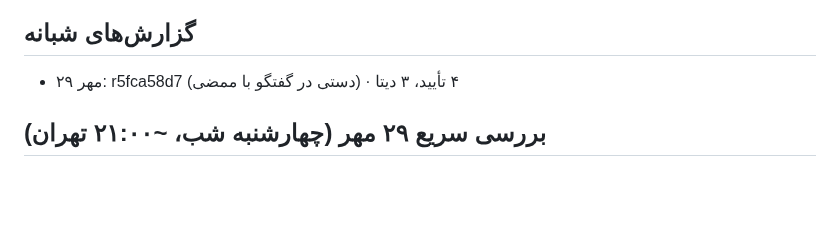
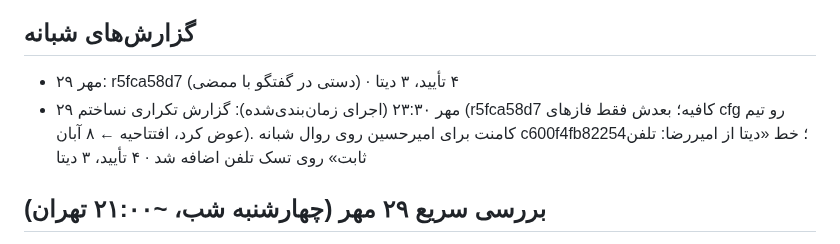
Before and after one commit to theglitchlabstudio-source/Susisa-projectboard, a Markdown page: agent/STATUS.md, the part around the change. GitHub-like rendering; blank space fills up the shorter version.

Commit message:
agent: nightly report 1405/07/29
Co-Authored-By: Claude Opus 5.5 <noreply@anthropic.com>
Claude-Session: https://claude.ai/code/session_01ACk6Q2oCtD946AyE1Jd8Xd

```diff
--- a/agent/STATUS.md
+++ b/agent/STATUS.md
@@ -33,6 +33,7 @@ last_full_run: 1405/07/29
 
 ## گزارش‌های شبانه
 - ۲۹ مهر: r5fca58d7 (دستی در گفتگو با ممضی) · ۴ تأیید، ۳ دیتا
+- ۲۹ مهر ۲۳:۳۰ (اجرای زمان‌بندی‌شده): گزارش تکراری نساختم (r5fca58d7 کافیه؛ بعدش فقط فازهای cfg رو تیم عوض کرد، افتتاحیه ← ۸ آبان). کامنت برای امیرحسین روی روال شبانه c600f4fb82254؛ خط «دیتا از امیررضا: تلفن ثابت» روی تسک تلفن اضافه شد · ۴ تأیید، ۳ دیتا
 
 ## بررسی سریع ۲۹ مهر (چهارشنبه شب، ~۲۱:۰۰ تهران)
 - ۳۵ دقیقه بعد از اجرای قبل؛ هیچ فعالیت تازه‌ای از تیم روی دو برد یا ولت نیست. sync بدون تغییر (اختلاف r2/r3 همچنان). ناظر: تشدید تازه‌ای نیست. کامنت و یادداشت نگذاشتم.
```
